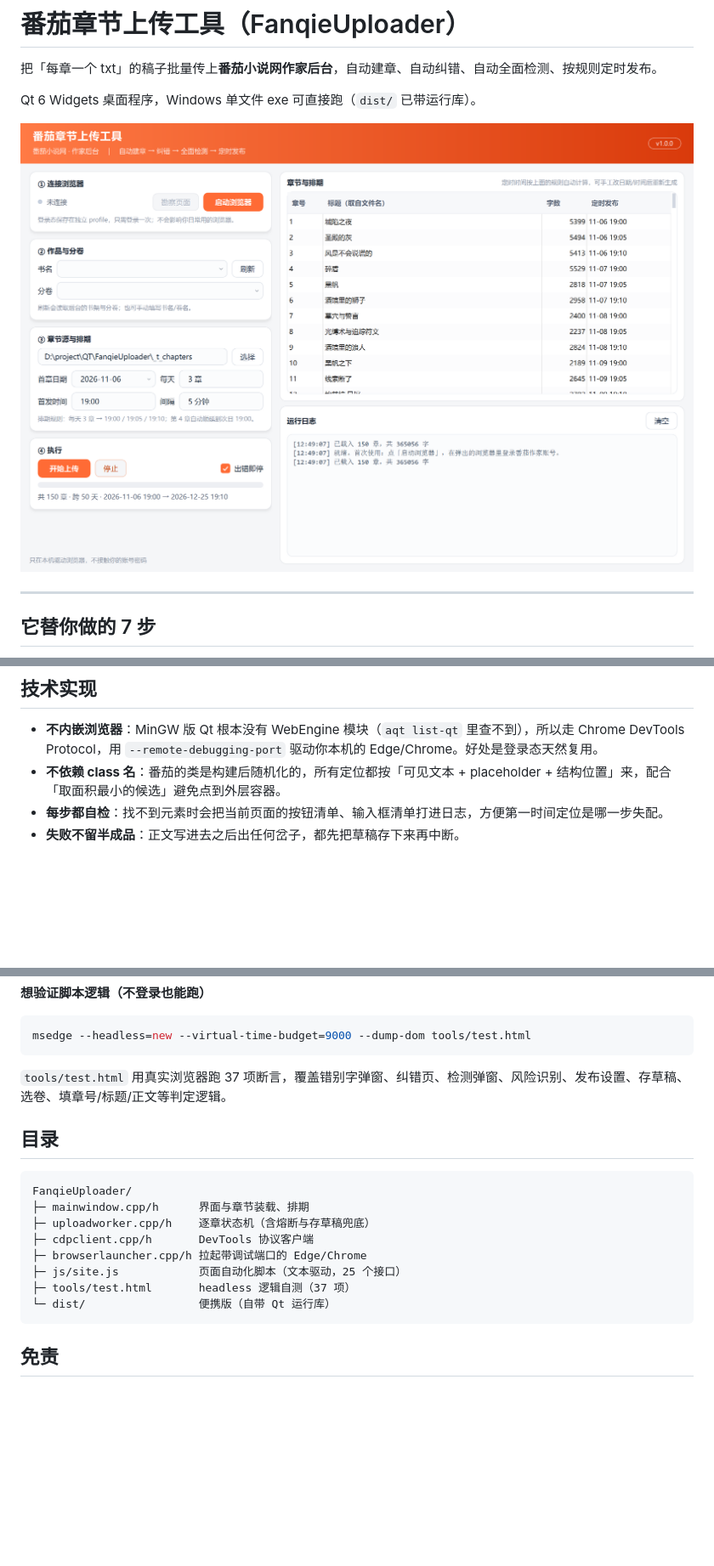
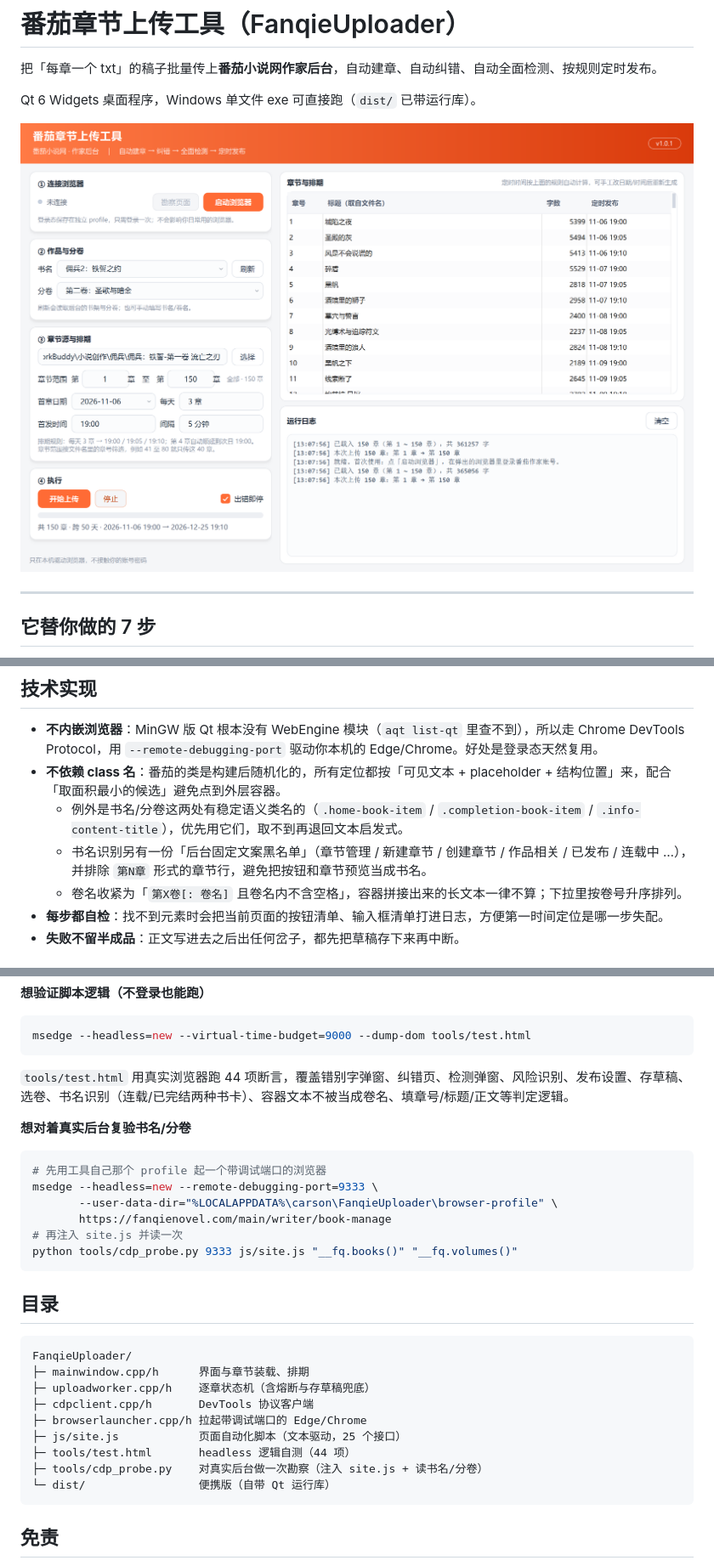
Before and after one commit to carson631/FanqieUploader, a Markdown page: README.md, 3 parts joined by grey strips. Shown at 85% size. Rendered like a GitHub page; pictures changed too: docs/screenshot-main.png; blank space fills up the shorter version.

````diff
--- a/README.md
+++ b/README.md
@@ -70,6 +78,9 @@ Qt 6 Widgets 桌面程序，Windows 单文件 exe 可直接跑（`dist/` 已带
 
 - **不内嵌浏览器**：MinGW 版 Qt 根本没有 WebEngine 模块（`aqt list-qt` 里查不到），所以走 Chrome DevTools Protocol，用 `--remote-debugging-port` 驱动你本机的 Edge/Chrome。好处是登录态天然复用。
 - **不依赖 class 名**：番茄的类是构建后随机化的，所有定位都按「可见文本 + placeholder + 结构位置」来，配合「取面积最小的候选」避免点到外层容器。
+  - 例外是书名/分卷这两处有稳定语义类名的（`.home-book-item` / `.completion-book-item` / `.info-content-title`），优先用它们，取不到再退回文本启发式。
+  - 书名识别另有一份「后台固定文案黑名单」（章节管理 / 新建章节 / 创建章节 / 作品相关 / 已发布 / 连载中 …），并排除 `第N章` 形式的章节行，避免把按钮和章节预览当成书名。
+  - 卷名收紧为「`第X卷[: 卷名]` 且卷名内不含空格」，容器拼接出来的长文本一律不算；下拉里按卷号升序排列。
 - **每步都自检**：找不到元素时会把当前页面的按钮清单、输入框清单打进日志，方便第一时间定位是哪一步失配。
 - **失败不留半成品**：正文写进去之后出任何岔子，都先把草稿存下来再中断。
 
@@ -90,7 +101,18 @@ Qt 6 Widgets 桌面程序，Windows 单文件 exe 可直接跑（`dist/` 已带
 msedge --headless=new --virtual-time-budget=9000 --dump-dom tools/test.html
 ```
 
-`tools/test.html` 用真实浏览器跑 37 项断言，覆盖错别字弹窗、纠错页、检测弹窗、风险识别、发布设置、存草稿、选卷、填章号/标题/正文等判定逻辑。
+`tools/test.html` 用真实浏览器跑 44 项断言，覆盖错别字弹窗、纠错页、检测弹窗、风险识别、发布设置、存草稿、选卷、书名识别（连载/已完结两种书卡）、容器文本不被当成卷名、填章号/标题/正文等判定逻辑。
+
+**想对着真实后台复验书名/分卷**
+
+```bash
+# 先用工具自己那个 profile 起一个带调试端口的浏览器
+msedge --headless=new --remote-debugging-port=9333 \
+       --user-data-dir="%LOCALAPPDATA%\carson\FanqieUploader\browser-profile" \
+       https://fanqienovel.com/main/writer/book-manage
+# 再注入 site.js 并读一次
+python tools/cdp_probe.py 9333 js/site.js "__fq.books()" "__fq.volumes()"
+```
 
 ## 目录
 
@@ -101,7 +123,8 @@ FanqieUploader/
 ├─ cdpclient.cpp/h       DevTools 协议客户端
 ├─ browserlauncher.cpp/h 拉起带调试端口的 Edge/Chrome
 ├─ js/site.js            页面自动化脚本（文本驱动，25 个接口）
-├─ tools/test.html       headless 逻辑自测（37 项）
+├─ tools/test.html       headless 逻辑自测（44 项）
+├─ tools/cdp_probe.py    对真实后台做一次勘察（注入 site.js + 读书名/分卷）
 └─ dist/                 便携版（自带 Qt 运行库）
 ```
 
````
Also changed, not shown: other parts of README.md (+10 -2 lines), docs/RELEASE_NOTES.md (+31 -1 lines), 6 other files.
